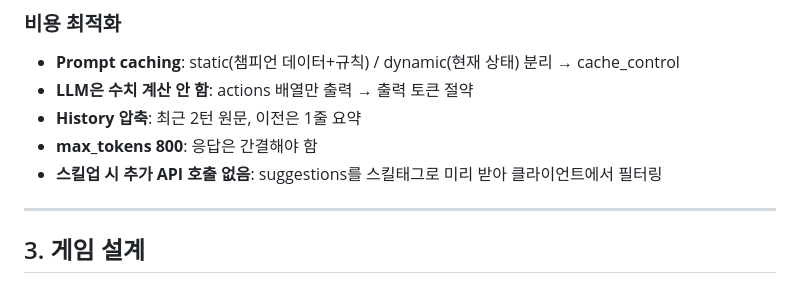
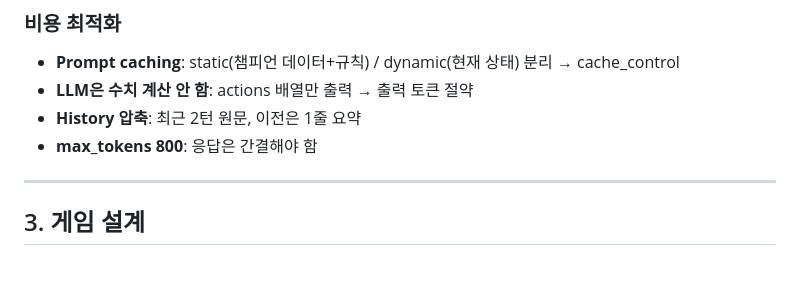
Before and after one commit to regrow1123/ib-lol-talk, a Markdown page: docs/PRD.md, the part around the change. Drawn GitHub-style.

Commit message:
docs: 비용 최적화에서 중복 항목 제거

```diff
--- a/docs/PRD.md
+++ b/docs/PRD.md
@@ -46,7 +46,6 @@ LoL 1v1 라인전을 재현한 LLM 기반 텍스트 전략 게임.
 - **LLM은 수치 계산 안 함**: actions 배열만 출력 → 출력 토큰 절약
 - **History 압축**: 최근 2턴 원문, 이전은 1줄 요약
 - **max_tokens 800**: 응답은 간결해야 함
-- **스킬업 시 추가 API 호출 없음**: suggestions를 스킬태그로 미리 받아 클라이언트에서 필터링
 
 ---
 
```
